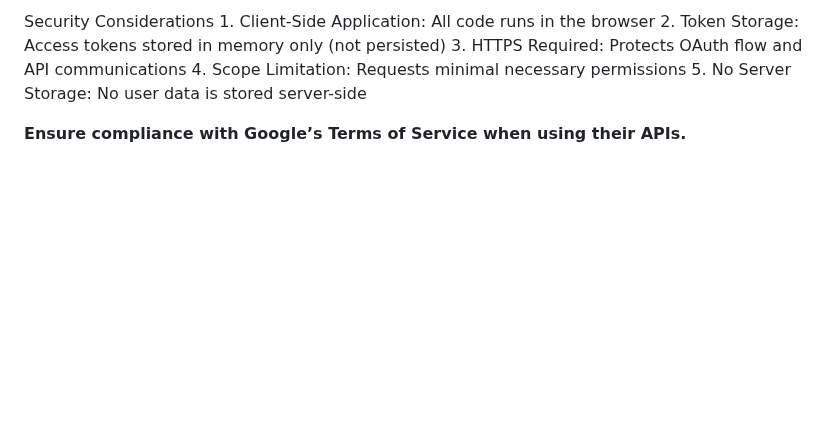
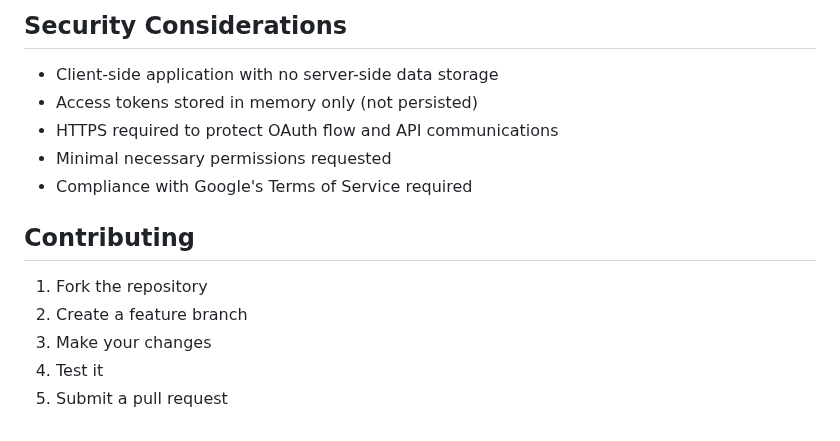
Before and after one commit to Mahmoudrda/GA4-Dimensions-Builder, a Markdown page: README.md, the part around one of its changes. Drawn GitHub-style; blank space fills up the shorter version.

```diff
--- a/README.md
+++ b/README.md
@@ -141,11 +129,18 @@ API Issues
 
 
 
-Security Considerations
-	1.	Client-Side Application: All code runs in the browser
-	2.	Token Storage: Access tokens stored in memory only (not persisted)
-	3.	HTTPS Required: Protects OAuth flow and API communications
-	4.	Scope Limitation: Requests minimal necessary permissions
-	5.	No Server Storage: No user data is stored server-side
+## Security Considerations
 
-**Ensure compliance with Google’s Terms of Service when using their APIs.**
+- Client-side application with no server-side data storage
+- Access tokens stored in memory only (not persisted)
+- HTTPS required to protect OAuth flow and API communications
+- Minimal necessary permissions requested
+- Compliance with Google's Terms of Service required
+
+## Contributing
+
+1. Fork the repository
+2. Create a feature branch
+3. Make your changes
+4. Test it
+5. Submit a pull request
```
Also changed, not shown: other parts of README.md (+102 -114 lines).
